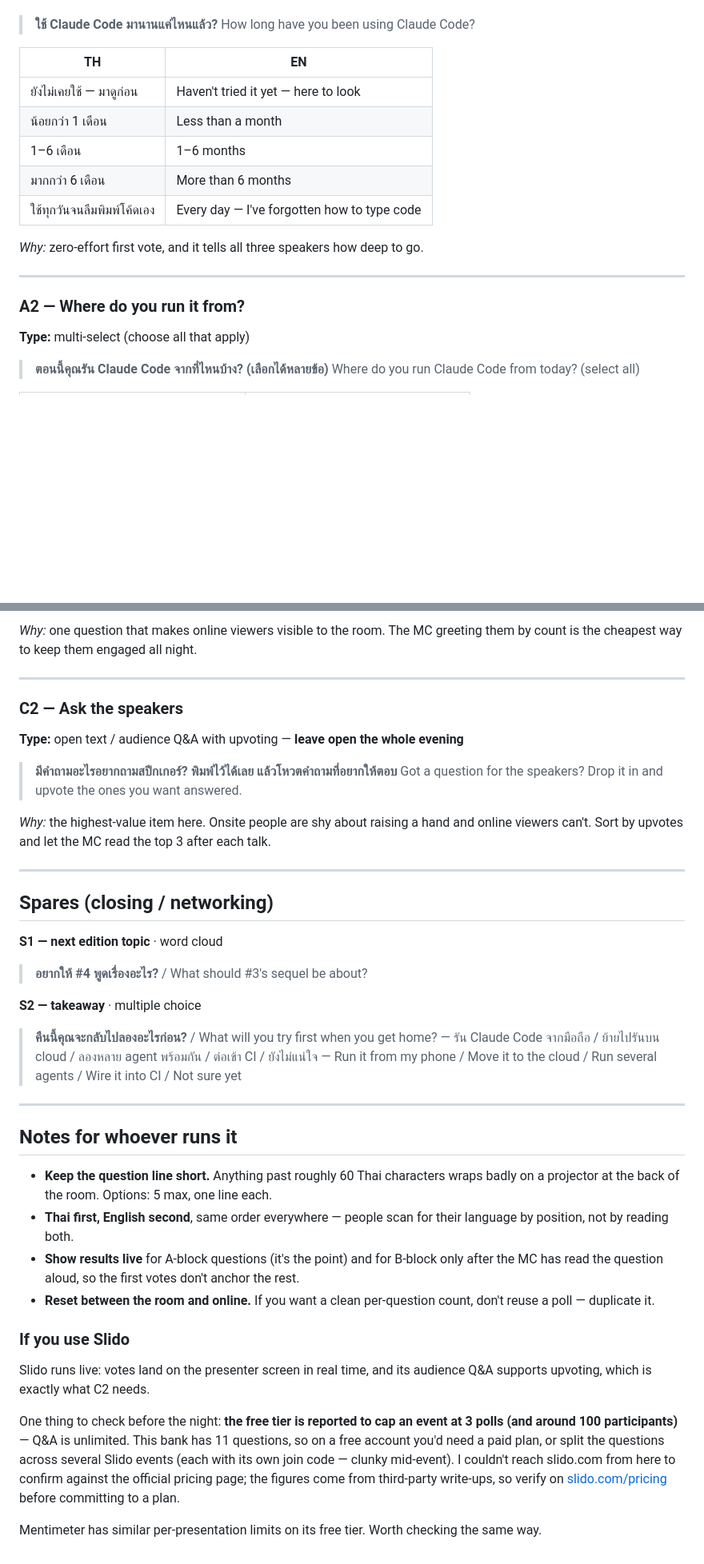
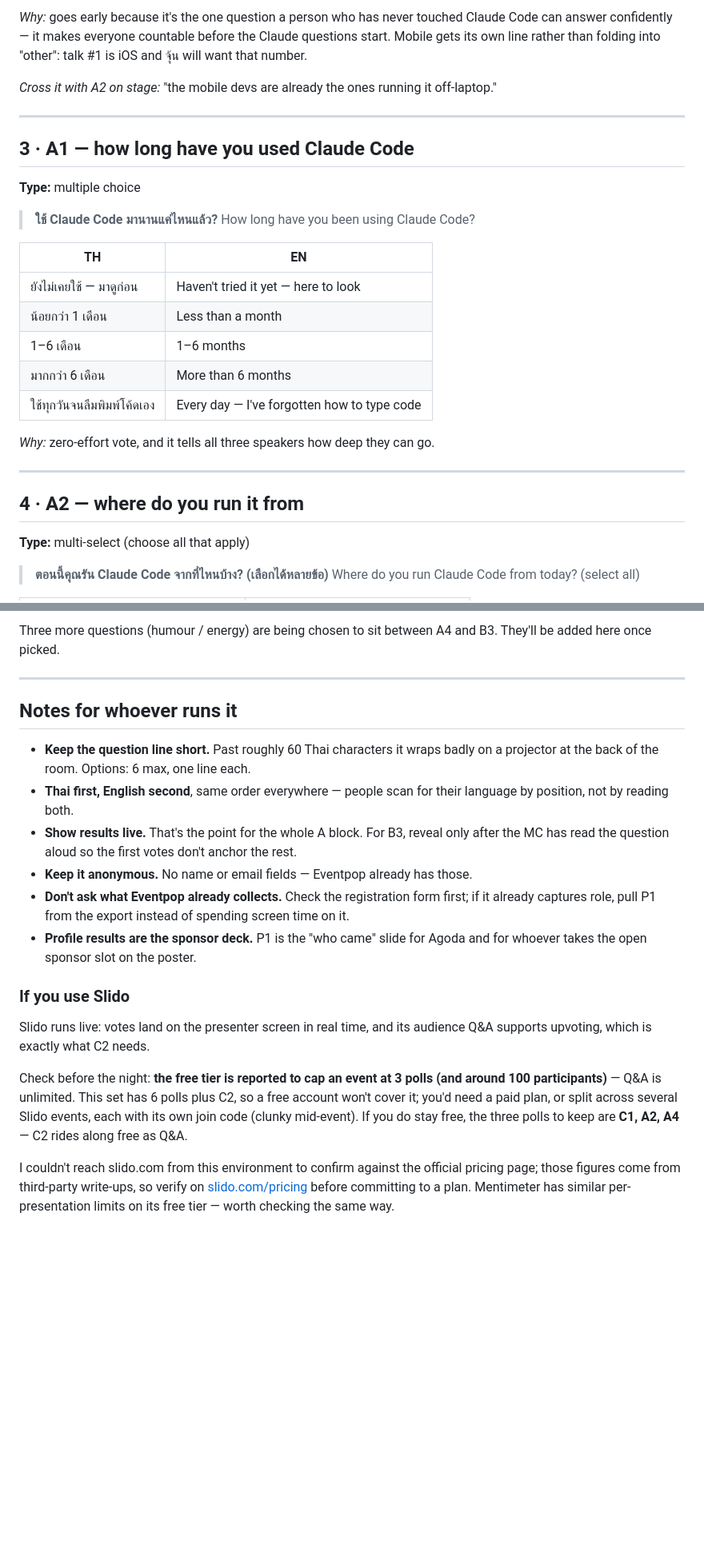
Before and after one commit to siriwatknp/jun-meetups, a Markdown page: docs/live-poll-claude-code-3.md, 2 parts joined by grey strips. Shown at 80% size. Rendered like a GitHub page; blank space fills up the shorter version.

```diff
--- a/docs/live-poll-claude-code-3.md
+++ b/docs/live-poll-claude-code-3.md
@@ -37,3 +72,13 @@ and online viewers scrub back.
+*Why:* goes early because it's the one question a person who has never touched Claude Code can
+answer confidently — it makes everyone countable before the Claude questions start. Mobile gets
+its own line rather than folding into "other": talk #1 is iOS and จุ้น will want that number.
+
+*Cross it with A2 on stage:* "the mobile devs are already the ones running it off-laptop."
+
+---
+
+## 3 · A1 — how long have you used Claude Code
+**Type:** multiple choice
 
 > **ใช้ Claude Code มานานแค่ไหนแล้ว?**
 > How long have you been using Claude Code?
@@ -46,11 +91,11 @@ and online viewers scrub back.
 | มากกว่า 6 เดือน | More than 6 months |
 | ใช้ทุกวันจนลืมพิมพ์โค้ดเอง | Every day — I've forgotten how to type code |
 
-*Why:* zero-effort first vote, and it tells all three speakers how deep to go.
+*Why:* zero-effort vote, and it tells all three speakers how deep they can go.
 
 ---
 
-### A2 — Where do you run it from?
+## 4 · A2 — where do you run it from
 **Type:** multi-select (choose all that apply)
 
 > **ตอนนี้คุณรัน Claude Code จากที่ไหนบ้าง? (เลือกได้หลายข้อ)**
@@ -201,52 +173,34 @@ audience recognises their own words on screen.
-*Why:* one question that makes online viewers visible to the room. The MC greeting them by
-count is the cheapest way to keep them engaged all night.
-
----
-
-### C2 — Ask the speakers
-**Type:** open text / audience Q&A with upvoting — **leave open the whole evening**
-
-> **มีคำถามอะไรอยากถามสปีกเกอร์? พิมพ์ไว้ได้เลย แล้วโหวตคำถามที่อยากให้ตอบ**
-> Got a question for the speakers? Drop it in and upvote the ones you want answered.
-
-*Why:* the highest-value item here. Onsite people are shy about raising a hand and online
-viewers can't. Sort by upvotes and let the MC read the top 3 after each talk.
-
----
-
-## Spares (closing / networking)
-
-**S1 — next edition topic** · word cloud
-> **อยากให้ #4 พูดเรื่องอะไร?** / What should #3's sequel be about?
-
-**S2 — takeaway** · multiple choice
-> **คืนนี้คุณจะกลับไปลองอะไรก่อน?** / What will you try first when you get home?
-> — รัน Claude Code จากมือถือ / ย้ายไปรันบน cloud / ลองหลาย agent พร้อมกัน / ต่อเข้า CI / ยังไม่แน่ใจ
-> — Run it from my phone / Move it to the cloud / Run several agents / Wire it into CI / Not sure yet
+Three more questions (humour / energy) are being chosen to sit between A4 and B3. They'll be
+added here once picked.
 
 ---
 
 ## Notes for whoever runs it
 
-- **Keep the question line short.** Anything past roughly 60 Thai characters wraps badly on a
-  projector at the back of the room. Options: 5 max, one line each.
+- **Keep the question line short.** Past roughly 60 Thai characters it wraps badly on a
+  projector at the back of the room. Options: 6 max, one line each.
 - **Thai first, English second**, same order everywhere — people scan for their language by
   position, not by reading both.
-- **Show results live** for A-block questions (it's the point) and for B-block only after the
-  MC has read the question aloud, so the first votes don't anchor the rest.
-- **Reset between the room and online.** If you want a clean per-question count, don't reuse a
-  poll — duplicate it.
+- **Show results live.** That's the point for the whole A block. For B3, reveal only after the
+  MC has read the question aloud so the first votes don't anchor the rest.
+- **Keep it anonymous.** No name or email fields — Eventpop already has those.
+- **Don't ask what Eventpop already collects.** Check the registration form first; if it
+  already captures role, pull P1 from the export instead of spending screen time on it.
+- **Profile results are the sponsor deck.** P1 is the "who came" slide for Agoda and for
+  whoever takes the open sponsor slot on the poster.
 
 ### If you use Slido
 
 Slido runs live: votes land on the presenter screen in real time, and its audience Q&A supports
 upvoting, which is exactly what C2 needs.
 
-One thing to check before the night: **the free tier is reported to cap an event at 3 polls
-(and around 100 participants)** — Q&A is unlimited. This bank has 11 questions, so on a free
-account you'd need a paid plan, or split the questions across several Slido events (each with
-its own join code — clunky mid-event). I couldn't reach slido.com from here to confirm against
-the official pricing page; the figures come from third-party write-ups, so verify on
-[slido.com/pricing](https://www.slido.com/pricing) before committing to a plan.
+Check before the night: **the free tier is reported to cap an event at 3 polls (and around 100
+participants)** — Q&A is unlimited. This set has 6 polls plus C2, so a free account won't cover
+it; you'd need a paid plan, or split across several Slido events, each with its own join code
+(clunky mid-event). If you do stay free, the three polls to keep are **C1, A2, A4** — C2 rides
+along free as Q&A.
 
-Mentimeter has similar per-presentation limits on its free tier. Worth checking the same way.
+I couldn't reach slido.com from this environment to confirm against the official pricing page;
+those figures come from third-party write-ups, so verify on
+[slido.com/pricing](https://www.slido.com/pricing) before committing to a plan. Mentimeter has
+similar per-presentation limits on its free tier — worth checking the same way.
```
Also changed, not shown: other parts of docs/live-poll-claude-code-3.md (+81 -119 lines).
